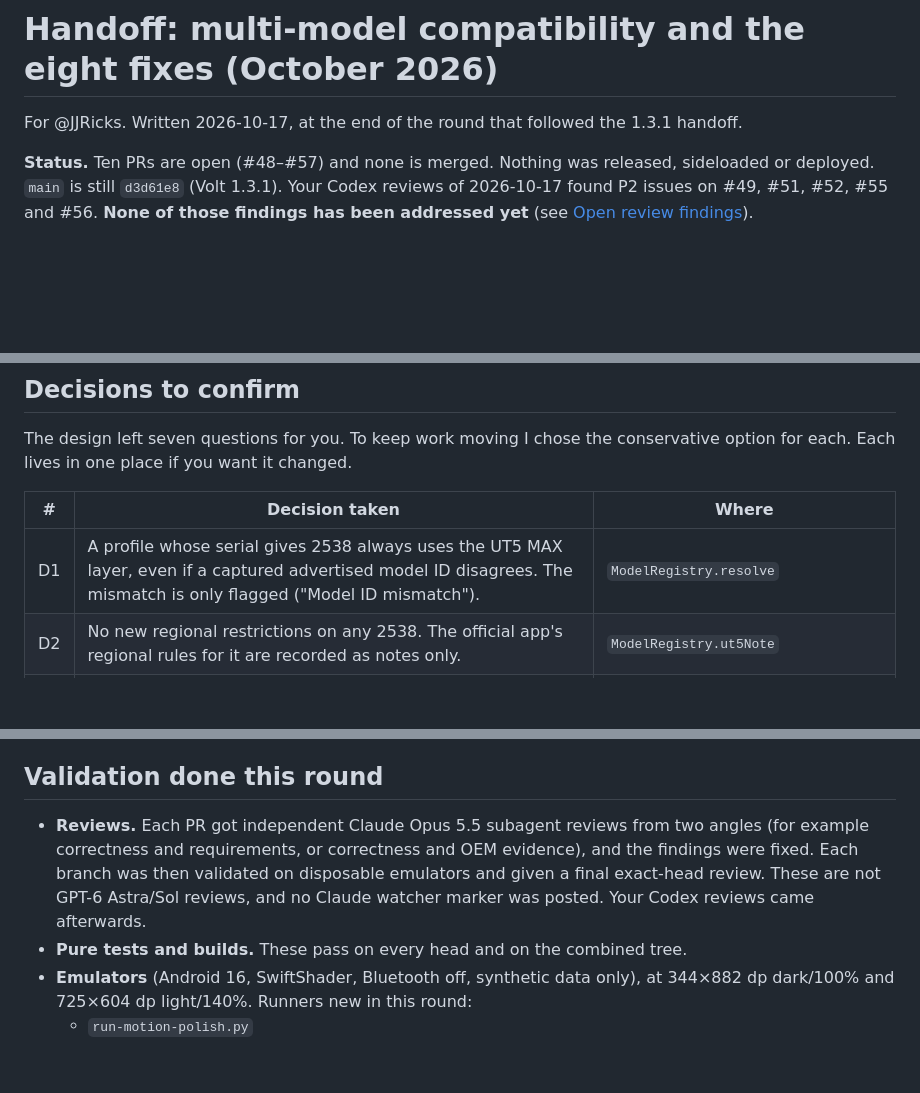
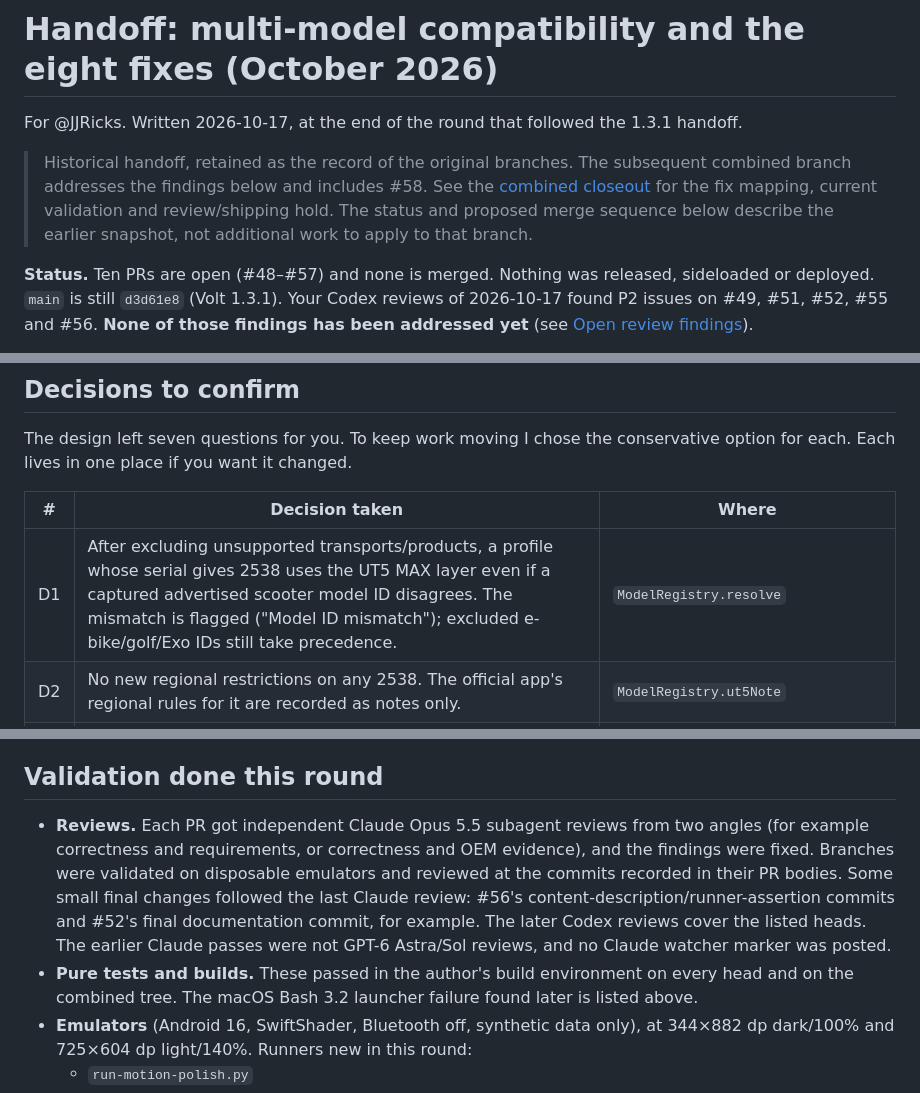
Before and after one commit to JJRicks/navee-offline, a Markdown page: docs/handoff-2026-10-17.md, 3 parts joined by grey strips. Rendered like a GitHub page; blank space fills up the shorter version.

Commit message:
Document combined fixes, validation and review holds

```diff
--- a/docs/handoff-2026-10-17.md
+++ b/docs/handoff-2026-10-17.md
@@ -1,6 +1,11 @@
 # Handoff: multi-model compatibility and the eight fixes (October 2026)
 
 For @JJRicks. Written 2026-10-17, at the end of the round that followed the 1.3.1 handoff.
+
+> Historical handoff, retained as the record of the original branches. The subsequent combined
+> branch addresses the findings below and includes #58. See the [combined closeout](validation/combined-closeout-2026-10-17.md)
+> for the fix mapping, current validation and review/shipping hold. The status and proposed merge
+> sequence below describe the earlier snapshot, not additional work to apply to that branch.
 
 **Status.** Ten PRs are open (#48–#57) and none is merged. Nothing was released, sideloaded or deployed. `main` is still `d3d61e8` (Volt 1.3.1). Your Codex reviews of 2026-10-17 found P2 issues on #49, #51, #52, #55 and #56. **None of those findings has been addressed yet** (see [Open review findings](#open-review-findings)).
 
@@ -81,7 +86,7 @@ The design left seven questions for you. To keep work moving I chose the conserv
 
 | # | Decision taken | Where |
 |---|---|---|
-| D1 | A profile whose serial gives 2538 always uses the UT5 MAX layer, even if a captured advertised model ID disagrees. The mismatch is only flagged ("Model ID mismatch"). | `ModelRegistry.resolve` |
+| D1 | After excluding unsupported transports/products, a profile whose serial gives 2538 uses the UT5 MAX layer even if a captured advertised scooter model ID disagrees. The mismatch is flagged ("Model ID mismatch"); excluded e-bike/golf/Exo IDs still take precedence. | `ModelRegistry.resolve` |
 | D2 | No new regional restrictions on any 2538. The official app's regional rules for it are recorded as notes only. | `ModelRegistry.ut5Note` |
 | D3 | Guided tests are report-only: there is no "use this on my scooter" step after a successful test. | `GuidedTest`, `CompatibilityPanel` |
 | D4 | Guided-test journals stay on the device and are excluded from every backup. | `TestJournal`, `BackupRegistry.ROOTS` |
@@ -112,8 +117,8 @@ Do these with the scooter parked and you present. Never use test runners against
 
 ## Validation done this round
 
-- **Reviews.** Each PR got independent Claude Opus 5.5 subagent reviews from two angles (for example correctness and requirements, or correctness and OEM evidence), and the findings were fixed. Each branch was then validated on disposable emulators and given a final exact-head review. These are not GPT-6 Astra/Sol reviews, and no Claude watcher marker was posted. Your Codex reviews came afterwards.
-- **Pure tests and builds.** These pass on every head and on the combined tree.
+- **Reviews.** Each PR got independent Claude Opus 5.5 subagent reviews from two angles (for example correctness and requirements, or correctness and OEM evidence), and the findings were fixed. Branches were validated on disposable emulators and reviewed at the commits recorded in their PR bodies. Some small final changes followed the last Claude review: #56's content-description/runner-assertion commits and #52's final documentation commit, for example. The later Codex reviews cover the listed heads. The earlier Claude passes were not GPT-6 Astra/Sol reviews, and no Claude watcher marker was posted.
+- **Pure tests and builds.** These passed in the author's build environment on every head and on the combined tree. The macOS Bash 3.2 launcher failure found later is listed above.
 - **Emulators** (Android 16, SwiftShader, Bluetooth off, synthetic data only), at 344×882 dp dark/100% and 725×604 dp light/140%. Runners new in this round:
   - `run-motion-polish.py`
   - `run-ride-auto-stop.py`
```
Also changed, not shown: other parts of docs/handoff-2026-10-17.md (+2 -2 lines), docs/validation/combined-closeout-2026-10-17.md (added, +126 -0 lines).
